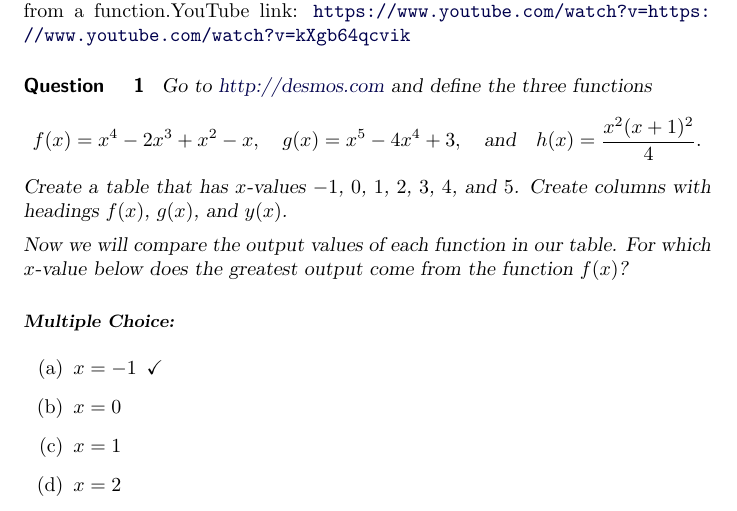
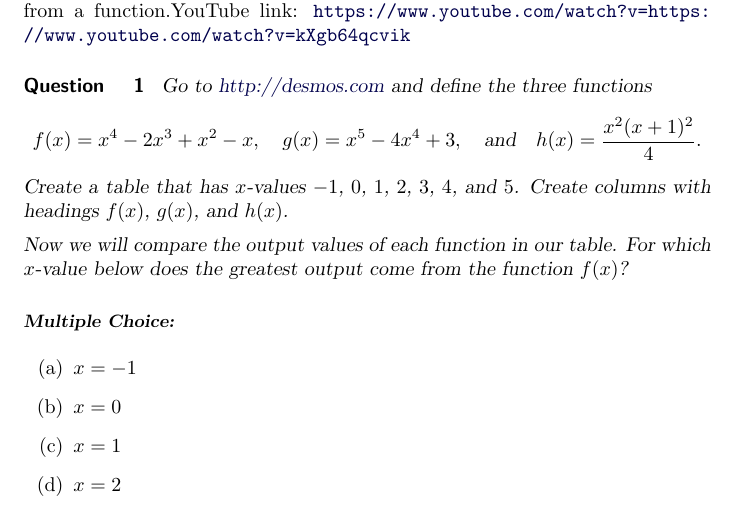
Before and after one commit to mrtrobotics/NSC-Math-120, a LaTeX document (IntroToFunctions/VisualizingFunctions.tex): part of page 2 of 3, cut so that both start at the same text. Compiled offline with pdfLaTeX.

Commit message:
Update VisualizingFunctions.tex

```diff
--- a/IntroToFunctions/VisualizingFunctions.tex
+++ b/IntroToFunctions/VisualizingFunctions.tex
@@ -50,16 +50,16 @@ Go to \href{http://desmos.com}{http://desmos.com} and define the three functions
 \[
 f(x)=x^4-2x^3+x^2-x,\quad g(x)=x^5-4x^4+3,\quad\text{and}\quad h(x)=\frac{x^2(x+1)^2}{4}.
 \]
-Create a table that has $x$-values $-1$, $0$, $1$, $2$, $3$, $4$, and $5$. Create columns with headings $f(x)$, $g(x)$, and $y(x)$.
+Create a table that has $x$-values $-1$, $0$, $1$, $2$, $3$, $4$, and $5$. Create columns with headings $f(x)$, $g(x)$, and $h(x)$.
 
 Now we will compare the output values of each function in our table. For which $x$-value below does the greatest output come from the function $f(x)$?
 
     \begin{multipleChoice}
-      \choice[correct]{$x=-1$}
+      \choice{$x=-1$}
       \choice{$x=0$}
       \choice{$x=1$}
       \choice{$x=2$}
-      \choice{$x=3$}
+      \choice[correct]{$x=3$}
     \end{multipleChoice}
     \begin{hint}
     Do the comparison one row at a time. Which row has the largest output in the $f(x)$ column?
```
